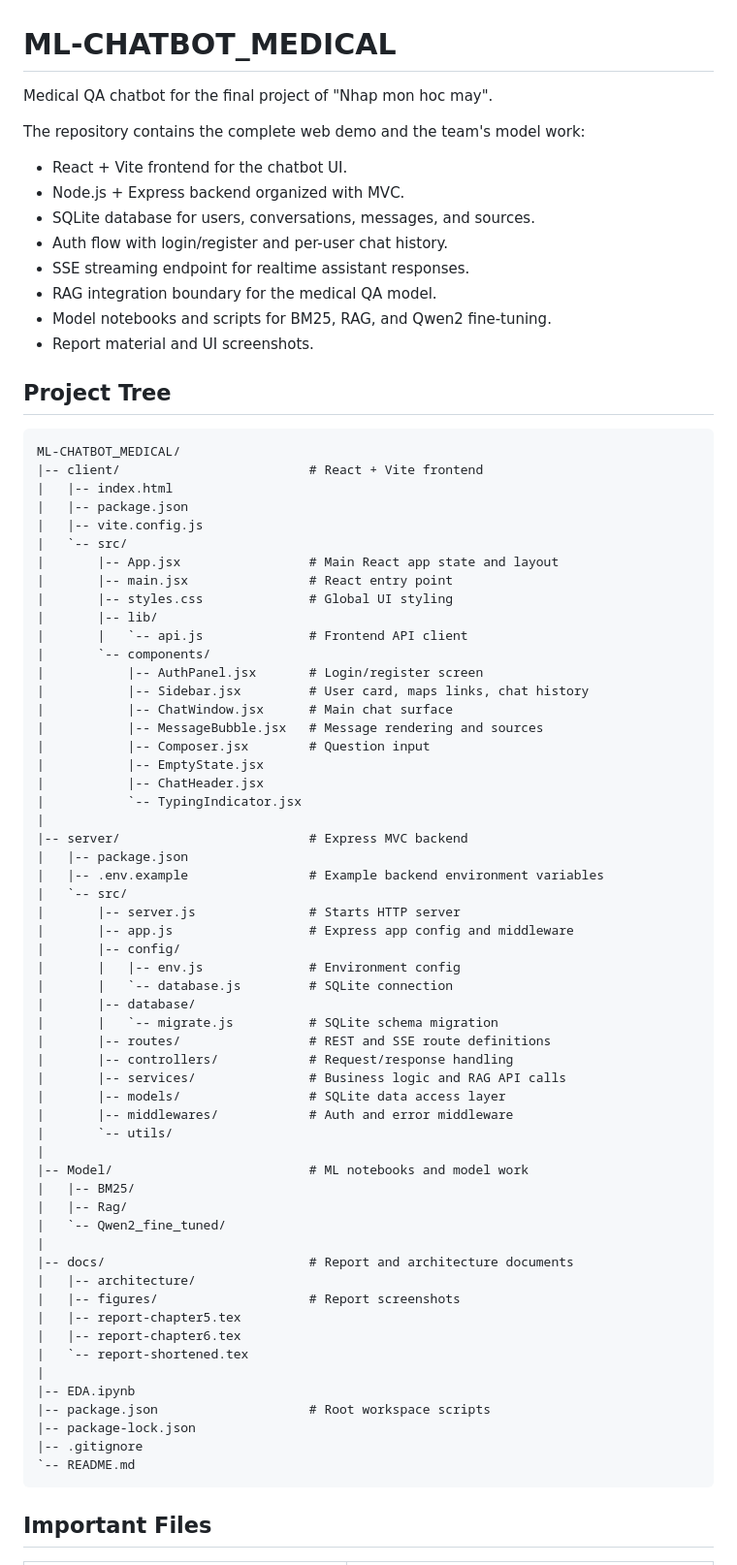
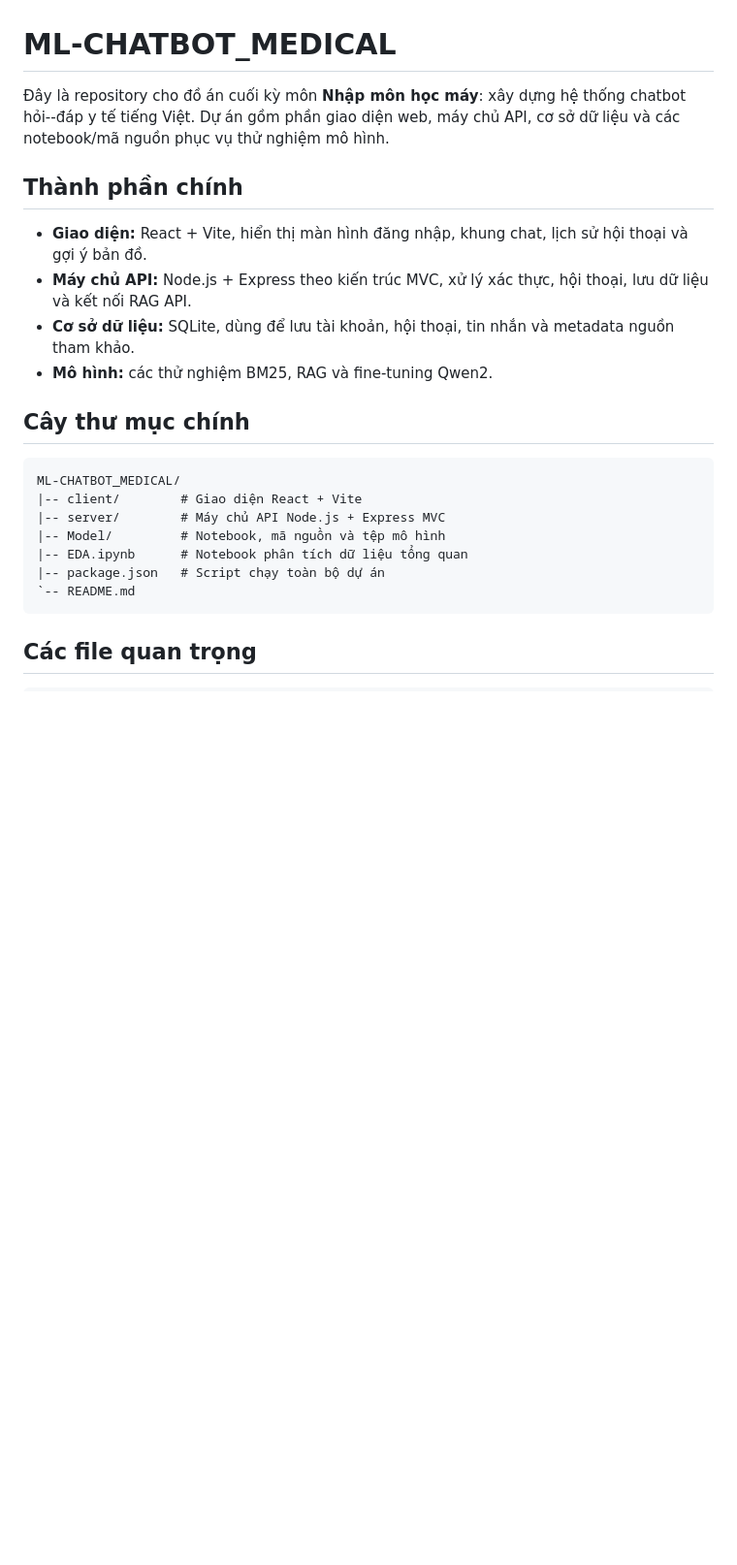
Before and after one commit to Nguyennnm/ML-CHATBOT_MEDICAL, a Markdown page: README.md, the part around one of its changes. Shown at 97% size. Rendered like a GitHub page; blank space fills up the shorter version.

````diff
--- a/README.md
+++ b/README.md
@@ -1,78 +1,25 @@
 # ML-CHATBOT_MEDICAL
 
-Medical QA chatbot for the final project of "Nhap mon hoc may".
+Đây là repository cho đồ án cuối kỳ môn **Nhập môn học máy**: xây dựng hệ thống chatbot hỏi--đáp y tế tiếng Việt. Dự án gồm phần giao diện web, máy chủ API, cơ sở dữ liệu và các notebook/mã nguồn phục vụ thử nghiệm mô hình.
 
-The repository contains the complete web demo and the team's model work:
+## Thành phần chính
 
-- React + Vite frontend for the chatbot UI.
-- Node.js + Express backend organized with MVC.
-- SQLite database for users, conversations, messages, and sources.
-- Auth flow with login/register and per-user chat history.
-- SSE streaming endpoint for realtime assistant responses.
-- RAG integration boundary for the medical QA model.
-- Model notebooks and scripts for BM25, RAG, and Qwen2 fine-tuning.
-- Report material and UI screenshots.
+- **Giao diện:** React + Vite, hiển thị màn hình đăng nhập, khung chat, lịch sử hội thoại và gợi ý bản đồ.
+- **Máy chủ API:** Node.js + Express theo kiến trúc MVC, xử lý xác thực, hội thoại, lưu dữ liệu và kết nối RAG API.
+- **Cơ sở dữ liệu:** SQLite, dùng để lưu tài khoản, hội thoại, tin nhắn và metadata nguồn tham khảo.
+- **Mô hình:** các thử nghiệm BM25, RAG và fine-tuning Qwen2.
 
-## Project Tree
+## Cây thư mục chính
 
 ```text
 ML-CHATBOT_MEDICAL/
-|-- client/                         # React + Vite frontend
-|   |-- index.html
-|   |-- package.json
-|   |-- vite.config.js
-|   `-- src/
-|       |-- App.jsx                 # Main React app state and layout
-|       |-- main.jsx                # React entry point
-|       |-- styles.css              # Global UI styling
-|       |-- lib/
-|       |   `-- api.js              # Frontend API client
-|       `-- components/
-|           |-- AuthPanel.jsx       # Login/register screen
-|           |-- Sidebar.jsx         # User card, maps links, chat history
-|           |-- ChatWindow.jsx      # Main chat surface
-|           |-- MessageBubble.jsx   # Message rendering and sources
-|           |-- Composer.jsx        # Question input
-|           |-- EmptyState.jsx
-|           |-- ChatHeader.jsx
-|           `-- TypingIndicator.jsx
-|
-|-- server/                         # Express MVC backend
-|   |-- package.json
-|   |-- .env.example                # Example backend environment variables
-|   `-- src/
-|       |-- server.js               # Starts HTTP server
-|       |-- app.js                  # Express app config and middleware
-|       |-- config/
-|       |   |-- env.js              # Environment config
-|       |   `-- database.js         # SQLite connection
-|       |-- database/
-|       |   `-- migrate.js          # SQLite schema migration
-|       |-- routes/                 # REST and SSE route definitions
-|       |-- controllers/            # Request/response handling
-|       |-- services/               # Business logic and RAG API calls
-|       |-- models/                 # SQLite data access layer
-|       |-- middlewares/            # Auth and error middleware
-|       `-- utils/
-|
-|-- Model/                          # ML notebooks and model work
-|   |-- BM25/
-|   |-- Rag/
-|   `-- Qwen2_fine_tuned/
-|
-|-- docs/                           # Report and architecture documents
-|   |-- architecture/
-|   |-- figures/                    # Report screenshots
-|   |-- report-chapter5.tex
-|   |-- report-chapter6.tex
-|   `-- report-shortened.tex
-|
-|-- EDA.ipynb
-|-- package.json                    # Root workspace scripts
-|-- package-lock.json
-|-- .gitignore
+|-- client/        # Giao diện React + Vite
+|-- server/        # Máy chủ API Node.js + Express MVC
+|-- Model/         # Notebook, mã nguồn và tệp mô hình
+|-- EDA.ipynb      # Notebook phân tích dữ liệu tổng quan
+|-- package.json   # Script chạy toàn bộ dự án
 `-- README.md
 ```
 
-## Important Files
+## Các file quan trọng
 
````
Also changed, not shown: other parts of README.md (+87 -109 lines).
